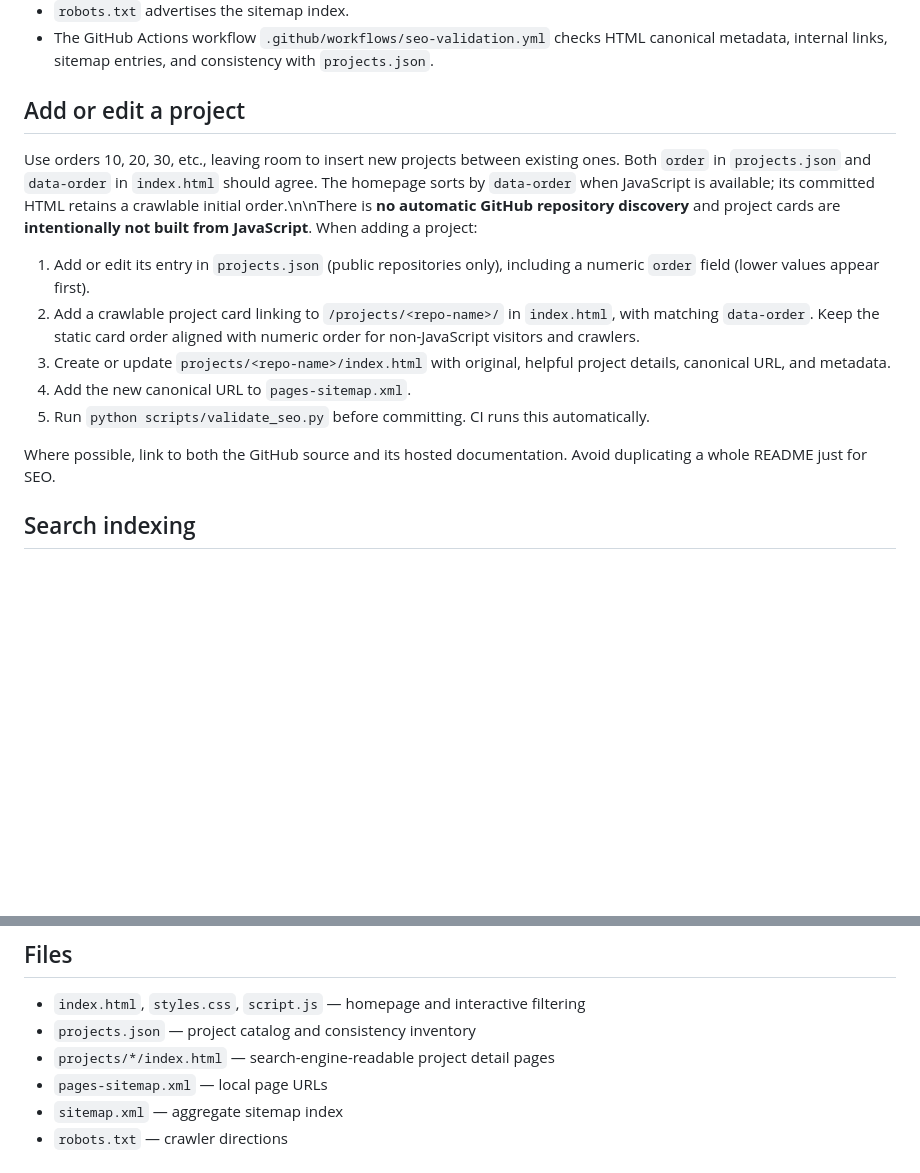
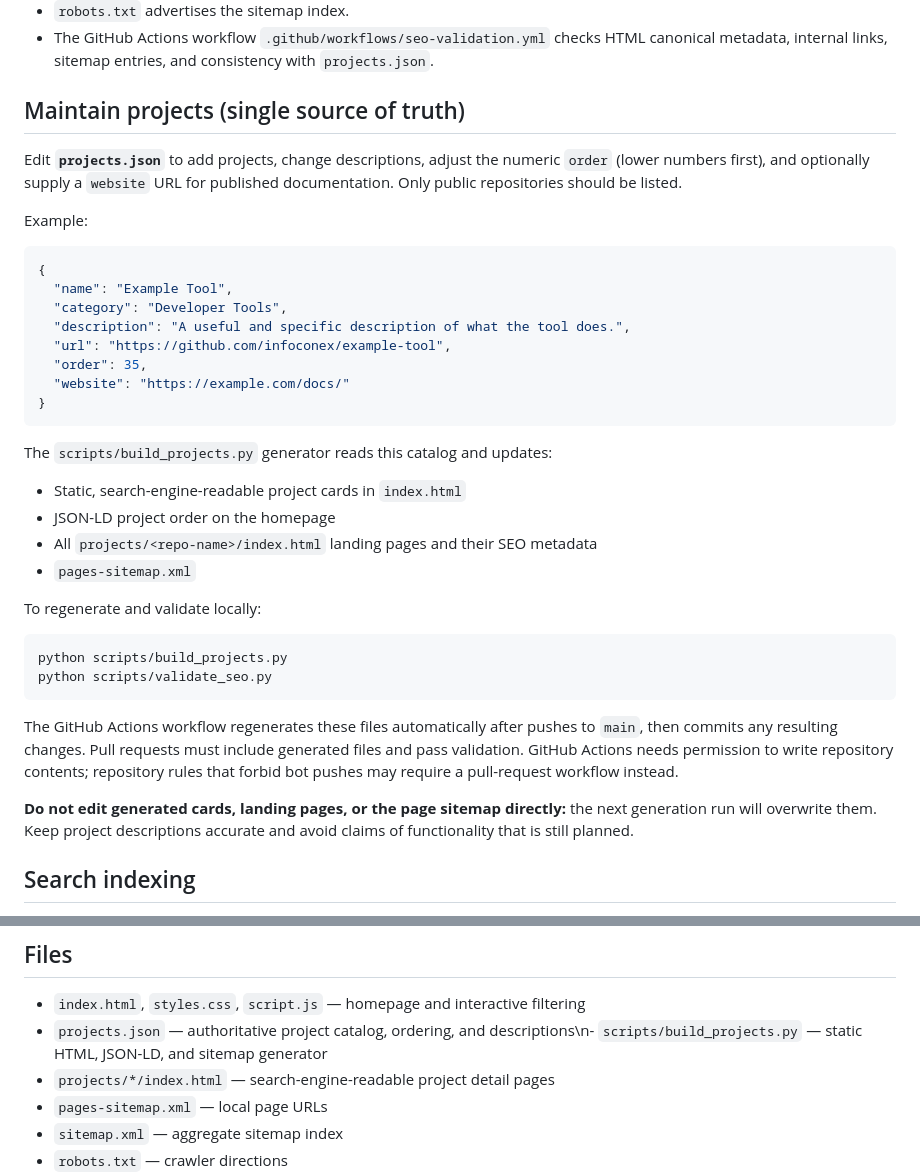
Before and after one commit to infoconex/infoconex.github.io, a Markdown page: README.md, 2 parts joined by grey strips. Rendered like a GitHub page; blank space fills up the shorter version.

Commit message:
Document projects.json as authoritative generated-content source

````diff
--- a/README.md
+++ b/README.md
@@ -15,17 +15,39 @@ In **Settings → Pages**, select **Deploy from a branch** and set **main / (roo
 - `robots.txt` advertises the sitemap index.
 - The GitHub Actions workflow `.github/workflows/seo-validation.yml` checks HTML canonical metadata, internal links, sitemap entries, and consistency with `projects.json`.
 
-## Add or edit a project
+## Maintain projects (single source of truth)
 
-Use orders 10, 20, 30, etc., leaving room to insert new projects between existing ones. Both `order` in `projects.json` and `data-order` in `index.html` should agree. The homepage sorts by `data-order` when JavaScript is available; its committed HTML retains a crawlable initial order.\n\nThere is **no automatic GitHub repository discovery** and project cards are **intentionally not built from JavaScript**. When adding a project:
+Edit **`projects.json`** to add projects, change descriptions, adjust the numeric `order` (lower numbers first), and optionally supply a `website` URL for published documentation. Only public repositories should be listed.
 
-1. Add or edit its entry in `projects.json` (public repositories only), including a numeric `order` field (lower values appear first).
-2. Add a crawlable project card linking to `/projects/<repo-name>/` in `index.html`, with matching `data-order`. Keep the static card order aligned with numeric order for non-JavaScript visitors and crawlers.
-3. Create or update `projects/<repo-name>/index.html` with original, helpful project details, canonical URL, and metadata.
-4. Add the new canonical URL to `pages-sitemap.xml`.
-5. Run `python scripts/validate_seo.py` before committing. CI runs this automatically.
+Example:
 
-Where possible, link to both the GitHub source and its hosted documentation. Avoid duplicating a whole README just for SEO.
+```json
+{
+  "name": "Example Tool",
+  "category": "Developer Tools",
+  "description": "A useful and specific description of what the tool does.",
+  "url": "https://github.com/infoconex/example-tool",
+  "order": 35,
+  "website": "https://example.com/docs/"
+}
+```
+
+The `scripts/build_projects.py` generator reads this catalog and updates:
+- Static, search-engine-readable project cards in `index.html`
+- JSON-LD project order on the homepage
+- All `projects/<repo-name>/index.html` landing pages and their SEO metadata
+- `pages-sitemap.xml`
+
+To regenerate and validate locally:
+
+```bash
+python scripts/build_projects.py
+python scripts/validate_seo.py
+```
+
+The GitHub Actions workflow regenerates these files automatically after pushes to `main`, then commits any resulting changes. Pull requests must include generated files and pass validation. GitHub Actions needs permission to write repository contents; repository rules that forbid bot pushes may require a pull-request workflow instead.
+
+**Do not edit generated cards, landing pages, or the page sitemap directly:** the next generation run will overwrite them. Keep project descriptions accurate and avoid claims of functionality that is still planned.
 
 ## Search indexing
 
@@ -39,7 +61,7 @@ The sitemap URLs from other project sites are references, not proof of live depl
 ## Files
 
 - `index.html`, `styles.css`, `script.js` — homepage and interactive filtering
-- `projects.json` — project catalog and consistency inventory
+- `projects.json` — authoritative project catalog, ordering, and descriptions\n- `scripts/build_projects.py` — static HTML, JSON-LD, and sitemap generator
 - `projects/*/index.html` — search-engine-readable project detail pages
 - `pages-sitemap.xml` — local page URLs
 - `sitemap.xml` — aggregate sitemap index
````
